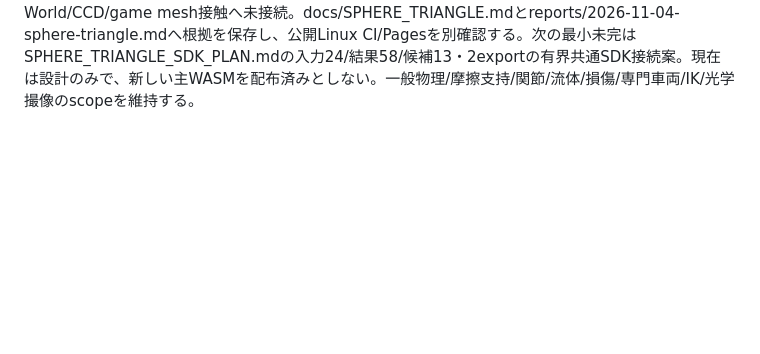
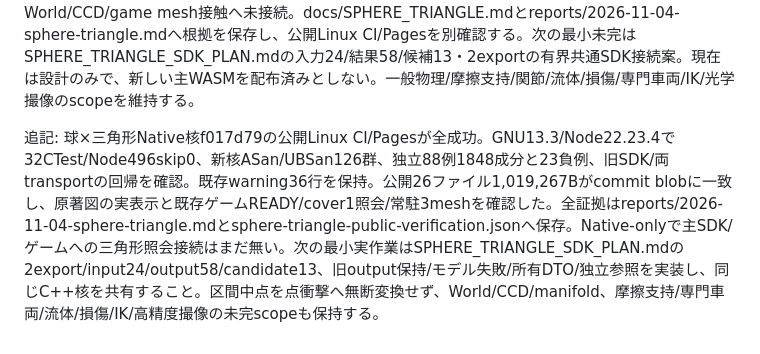
Before and after one commit to tatata93/pikapikaengine, a Markdown page: docs/PLAN.md, the part around the change. GitHub-like rendering; blank space fills up the shorter version.

```diff
--- a/docs/PLAN.md
+++ b/docs/PLAN.md
@@ -221,3 +221,5 @@ WASM SHA-256は `40bf870a6c423c50b773293a394121b81f8d50cd22bfde69fd9aaa0bc4d5365
 追記: cache修正474e88cのLinux CI/Pages全工程成功。Node496skip0/CTest30・旧SDK/両transport照合・sanitizer等を確認し、既存warning36行を保持。公開76ファイル1,483,559Bがcommit blobに一致し、実公開で新Source/SDK build ID一致・全開・20照会全成功/常駐3meshを確認した。reports/2026-11-04-web-cache.mdとweb-cache-public-verification.jsonへ全状態/有限抜粋/配信/ブラウザ証拠を保存。全CIログの一括保存は64KBツール上限で拒否されたため、原ログURLと全warning/必要検証行・原行番号の抜粋に限定し、全文保存とはしない。次の最小未完はdocs/SPHERE_TRIANGLE_PLAN.mdのNative read-only狭域照会。まず既存Intervalと候補分類/退化/法線不定の失敗境界を固定して核・独立参照試験を実装する。SDK/World/CCD/一般mesh連成はこの一段の完成へ混同しない。
 
 追記: 球×静的両面三角形のNative read-only狭域核をローカル受入。全7KKT候補を否定できる場合だけ除き、closest/距離/gap/normalをIntervalで包含。Native/ASan各126群、既知解析衝撃10群、32CTest/Node496skip0/構文/Web75daf0141409872fが成功。113入力の88成功・25意図した拒否/未確定を保持し、独立Fraction1848成分と23改ざん負例を検査。幅閾値のRN減算を外向き上限へ修正し、境界回帰を追加した。主SDK53source/7通知/2artifactと全原本不変、Native-onlyでWorld/CCD/game mesh接触へ未接続。docs/SPHERE_TRIANGLE.mdとreports/2026-11-04-sphere-triangle.mdへ根拠を保存し、公開Linux CI/Pagesを別確認する。次の最小未完はSPHERE_TRIANGLE_SDK_PLAN.mdの入力24/結果58/候補13・2exportの有界共通SDK接続案。現在は設計のみで、新しい主WASMを配布済みとしない。一般物理/摩擦支持/関節/流体/損傷/専門車両/IK/光学撮像のscopeを維持する。
+
+追記: 球×三角形Native核f017d79の公開Linux CI/Pagesが全成功。GNU13.3/Node22.23.4で32CTest/Node496skip0、新核ASan/UBSan126群、独立88例1848成分と23負例、旧SDK/両transportの回帰を確認。既存warning36行を保持。公開26ファイル1,019,267Bがcommit blobに一致し、原著図の実表示と既存ゲームREADY/cover1照会/常駐3meshを確認した。全証拠はreports/2026-11-04-sphere-triangle.mdとsphere-triangle-public-verification.jsonへ保存。Native-onlyで主SDK/ゲームへの三角形照会接続はまだ無い。次の最小実作業はSPHERE_TRIANGLE_SDK_PLAN.mdの2export/input24/output58/candidate13、旧output保持/モデル失敗/所有DTO/独立参照を実装し、同じC++核を共有すること。区間中点を点衝撃へ無断変換せず、World/CCD/manifold、摩擦支持/専門車両/流体/損傷/IK/高精度撮像の未完scopeも保持する。
```
Also changed, not shown: reports/2026-11-04-sphere-triangle.md (+12 -0 lines), reports/sphere-triangle-public-diagram.png (added), reports/sphere-triangle-public-game.png (added), 13 other files.
